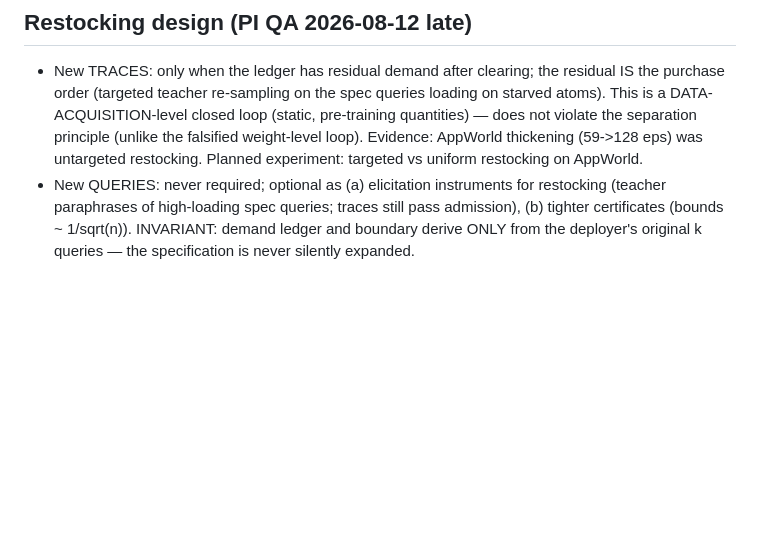
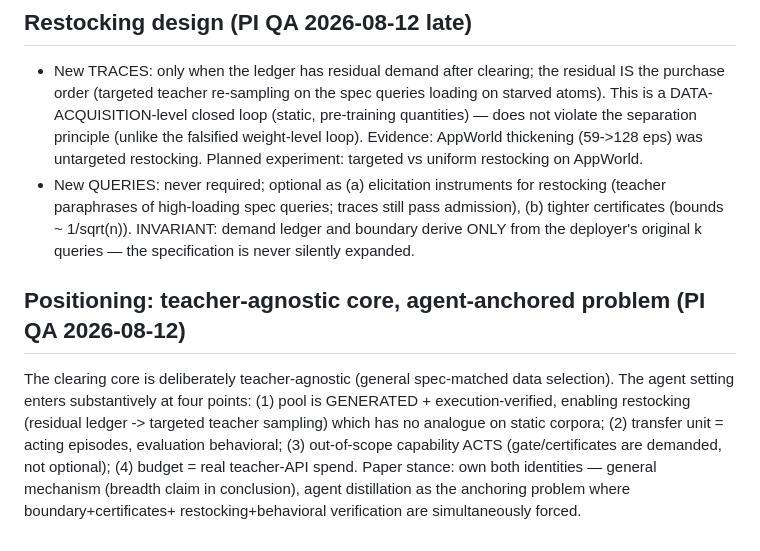
Before and after one commit to XueqiC/tc_code, a Markdown page: docs/method-canonical-v3.md, the part around the change. Rendered like a GitHub page; blank space fills up the shorter version.

Commit message:
docs: teacher-agnostic core / agent-anchored problem positioning
Co-Authored-By: Claude Fable 5 <noreply@anthropic.com>

```diff
--- a/docs/method-canonical-v3.md
+++ b/docs/method-canonical-v3.md
@@ -90,3 +90,15 @@ architecture: geometry only selects; all judging/timing is behavioral.
   still pass admission), (b) tighter certificates (bounds ~ 1/sqrt(n)).
   INVARIANT: demand ledger and boundary derive ONLY from the deployer's
   original k queries — the specification is never silently expanded.
+
+## Positioning: teacher-agnostic core, agent-anchored problem (PI QA 2026-08-12)
+The clearing core is deliberately teacher-agnostic (general spec-matched
+data selection). The agent setting enters substantively at four points:
+(1) pool is GENERATED + execution-verified, enabling restocking (residual
+ledger -> targeted teacher sampling) which has no analogue on static
+corpora; (2) transfer unit = acting episodes, evaluation behavioral;
+(3) out-of-scope capability ACTS (gate/certificates are demanded, not
+optional); (4) budget = real teacher-API spend. Paper stance: own both
+identities — general mechanism (breadth claim in conclusion), agent
+distillation as the anchoring problem where boundary+certificates+
+restocking+behavioral verification are simultaneously forced.
```
